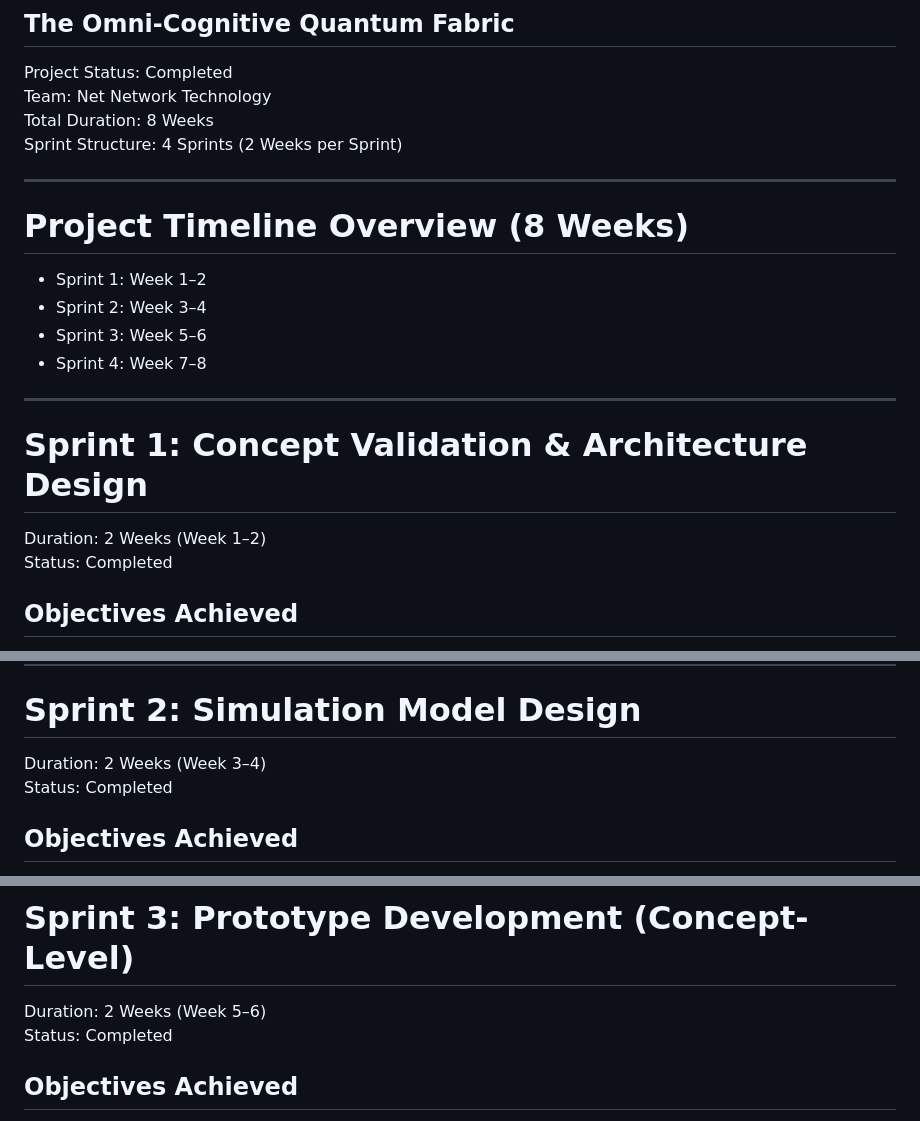
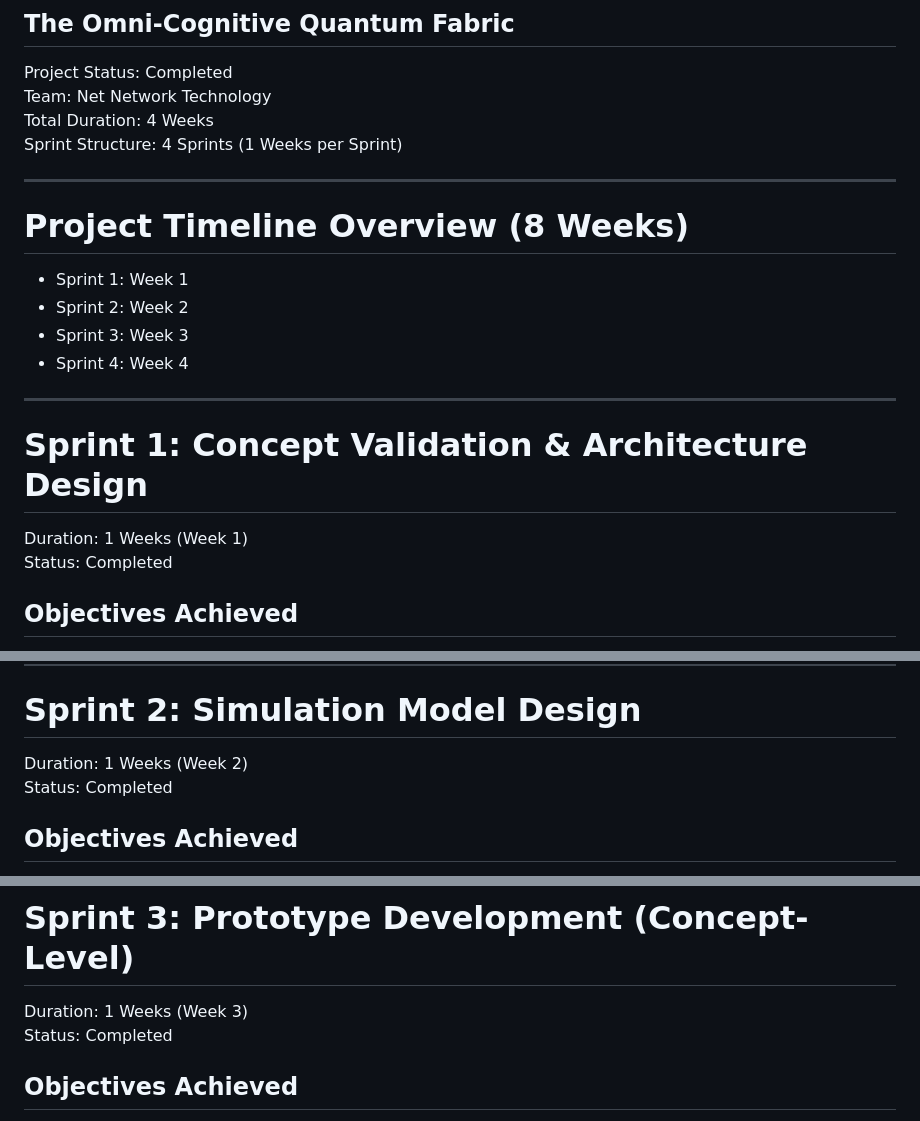
Before and after one commit to synthesixer/The-Omni-Cognitive-Quantum-Fabric, a Markdown page: Sprint_Plan.md, 3 parts joined by grey strips. Rendered like a GitHub page.

```diff
--- a/Sprint_Plan.md
+++ b/Sprint_Plan.md
@@ -3,22 +3,22 @@
 
 Project Status: Completed
 Team: Net Network Technology
-Total Duration: 8 Weeks
-Sprint Structure: 4 Sprints (2 Weeks per Sprint)
+Total Duration: 4 Weeks
+Sprint Structure: 4 Sprints (1 Weeks per Sprint)
 
 ---
 
 # Project Timeline Overview (8 Weeks)
 
-- Sprint 1: Week 1–2
-- Sprint 2: Week 3–4
-- Sprint 3: Week 5–6
-- Sprint 4: Week 7–8
+- Sprint 1: Week 1
+- Sprint 2: Week 2
+- Sprint 3: Week 3
+- Sprint 4: Week 4
 
 ---
 
 # Sprint 1: Concept Validation & Architecture Design
-Duration: 2 Weeks (Week 1–2)
+Duration: 1 Weeks (Week 1)
 Status: Completed
 
 ## Objectives Achieved
@@ -36,7 +36,7 @@ Status: Completed
 ---
 
 # Sprint 2: Simulation Model Design
-Duration: 2 Weeks (Week 3–4)
+Duration: 1 Weeks (Week 2)
 Status: Completed
 
 ## Objectives Achieved
@@ -54,7 +54,7 @@ Status: Completed
 ---
 
 # Sprint 3: Prototype Development (Concept-Level)
-Duration: 2 Weeks (Week 5–6)
+Duration: 1 Weeks (Week 3)
 Status: Completed
 
 ## Objectives Achieved
```
Also changed, not shown: other parts of Sprint_Plan.md (+1 -1 lines).
